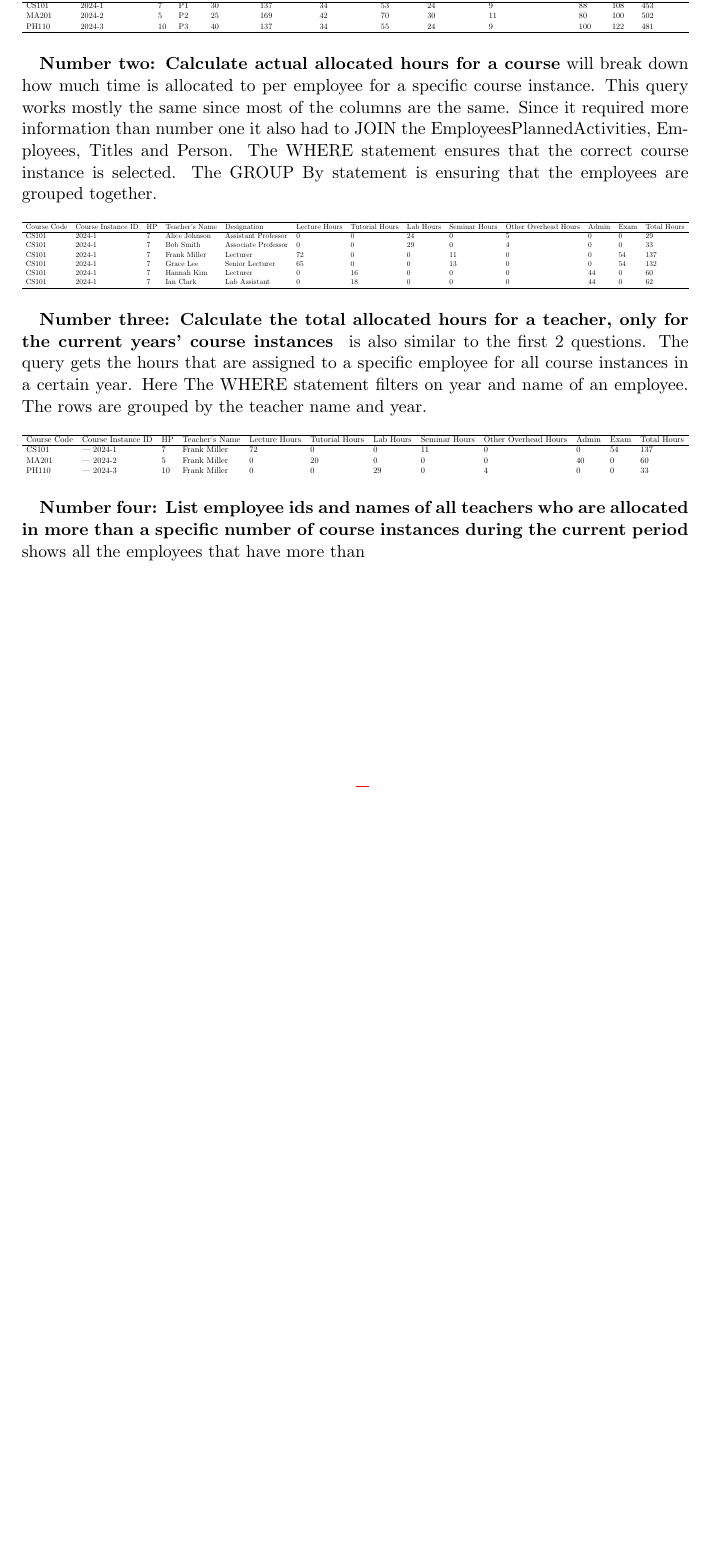
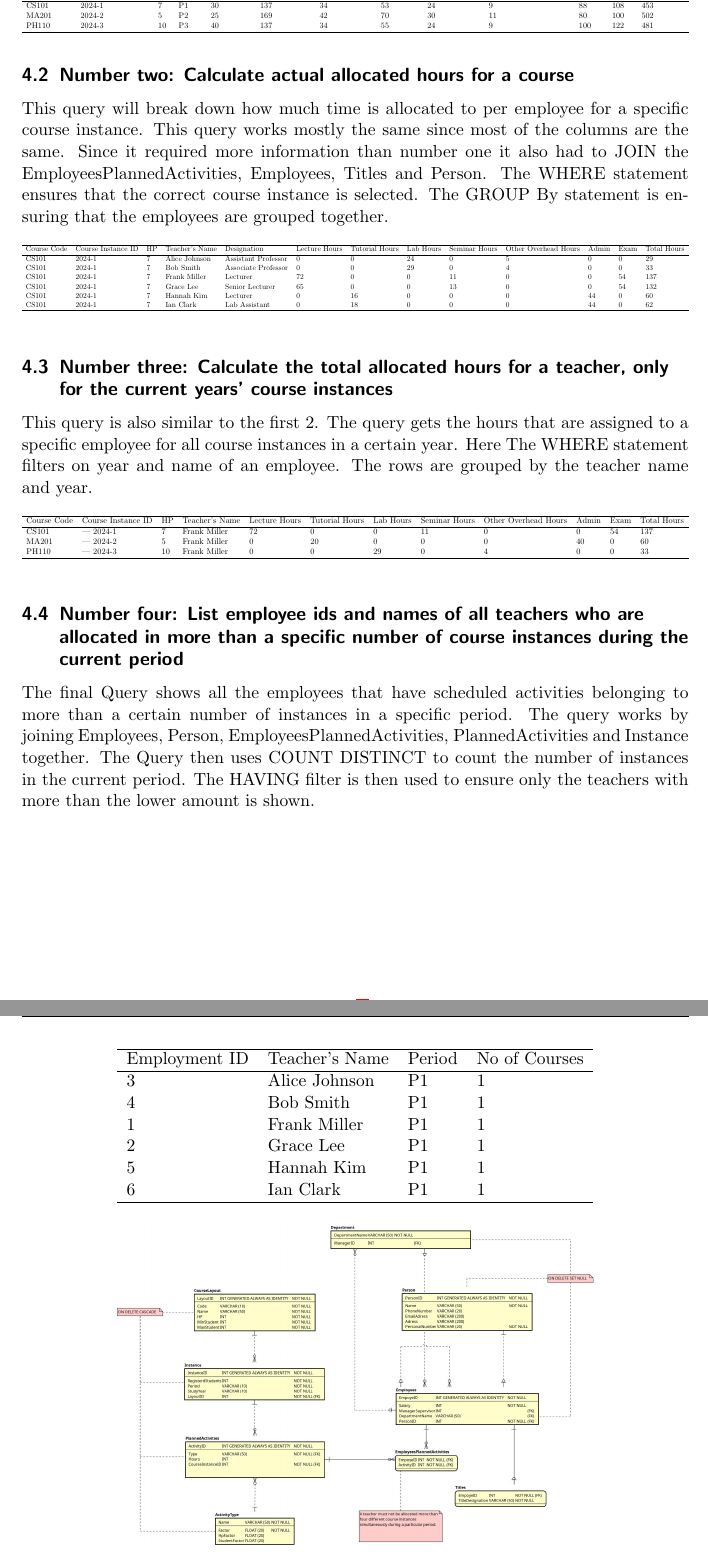
Before and after one commit to Sailet03/Seminar-IV1351-2025, a LaTeX document (Seminar2/iv1351-report-Seminar2.tex): part of page 3 of 4 before the commit and two parts of pages 3 and 4 of 4 after it, the two joined at a grey line, cut so that both start at the same text, the shorter picture padded with empty space. Compiled offline with pdfLaTeX.

Commit message:
more report and fixes

```diff
--- a/Seminar2/iv1351-report-Seminar2.tex
+++ b/Seminar2/iv1351-report-Seminar2.tex
@@ -105,8 +104,9 @@ PH110 & 2024-3 & 10 & P3 & 40 & 137 & 34 & 55 & 24 & 9 & 100 & 122 & 481 \\ \hli
 }
 \end{table}
 
+\subsection{Number two: Calculate actual allocated hours for a course}
 
-\textbf{Number two: Calculate actual allocated hours for a course} will break down how much time is allocated to per employee for a specific course instance. This query works mostly the same since most of the columns are the same. Since it required more information than number one it also had to JOIN the EmployeesPlannedActivities, Employees, Titles and Person. The WHERE statement ensures that the correct course instance is selected. The GROUP By statement is ensuring that the employees are grouped together.
+This query will break down how much time is allocated to per employee for a specific course instance. This query works mostly the same since most of the columns are the same. Since it required more information than number one it also had to JOIN the EmployeesPlannedActivities, Employees, Titles and Person. The WHERE statement ensures that the correct course instance is selected. The GROUP By statement is ensuring that the employees are grouped together.
 
 \begin{table}[h]
 \resizebox{\textwidth}{!}{%
@@ -123,7 +123,9 @@ CS101 & 2024-1 & 7 & Ian Clark & Lab Assistant & 0 & 18 & 0 & 0 & 0 & 44 & 0 & 6
 }
 \end{table}
 
-\textbf{Number three: Calculate the total allocated hours for a teacher, only for the current years’ course instances } is also similar to the first 2 questions. The query gets the hours that are assigned to a specific employee for all course instances in a certain year. Here The WHERE statement filters on year and name of an employee. The rows are grouped by the teacher name and year.
+\subsection{Number three: Calculate the total allocated hours for a teacher, only for the current years’ course instances}
+
+ This query is also similar to the first 2. The query gets the hours that are assigned to a specific employee for all course instances in a certain year. Here The WHERE statement filters on year and name of an employee. The rows are grouped by the teacher name and year.
 
 \begin{table}[h]
 \resizebox{\textwidth}{!}{%
@@ -132,18 +134,37 @@ CS101 & 2024-1 & 7 & Ian Clark & Lab Assistant & 0 & 18 & 0 & 0 & 0 & 44 & 0 & 6
 Course Code & Course Instance ID & HP & Teacher's Name & Lecture Hours & Tutorial Hours & Lab Hours & Seminar Hours & Other Overhead Hours & Admin & Exam & Total Hours \\ \hline
 CS101 & | 2024-1 & 7 & Frank Miller & 72 & 0 & 0 & 11 & 0 & 0 & 54 & 137 \\
 MA201 & | 2024-2 & 5 & Frank Miller & 0 & 20 & 0 & 0 & 0 & 40 & 0 & 60 \\
-PH110 & | 2024-3 & 10 & Frank Miller & 0 & 0 & 29 & 0 & 4 & 0 & 0 & 33
+PH110 & | 2024-3 & 10 & Frank Miller & 0 & 0 & 29 & 0 & 4 & 0 & 0 & 33 \\ \hline
 \end{tabular}%
 }
 \end{table}
 
+\subsection{Number four: List employee ids and names of all teachers who are allocated in more than a specific number of course instances during the current period}
 
-\textbf{Number four: List employee ids and names of all teachers who are allocated in more than a specific number of course instances during the current period} shows all the employees that have more than
+The final Query shows all the employees that have scheduled activities belonging to more than a certain number of instances in a specific period. The query works by joining Employees, Person, EmployeesPlannedActivities, PlannedActivities and Instance together. The Query then uses COUNT DISTINCT to count the number of instances in the current period. The HAVING filter is then used to ensure only the teachers with more than the lower amount is shown.
+
+
+
+
+\begin{table}[h]
+\centering
+\begin{tabular}{llll}
+\hline
+Employment ID & Teacher's Name & Period & No of Courses \\ \hline
+3 & Alice Johnson & P1 & 1 \\
+4 & Bob Smith & P1 & 1 \\
+1 & Frank Miller & P1 & 1 \\
+2 & Grace Lee & P1 & 1 \\
+5 & Hannah Kim & P1 & 1 \\
+6 & Ian Clark & P1 & 1 \\ \hline
+\end{tabular}
+\end{table}
+
 
 
 \begin{figure}[h!]
   \begin{center}
-    \includegraphics[scale=0.2]{ER Diagram0.jpg}
+    \includegraphics[scale=0.15]{ER Diagram0.jpg}
     \caption{Database schema}
     \label{fig:diag}
   \end{center}
```
Also changed, not shown: Seminar2/iv1351-report-Seminar2.pdf, Seminar2/iv1351-report-Seminar2.tex (12 more changed lines), 2 other files.
